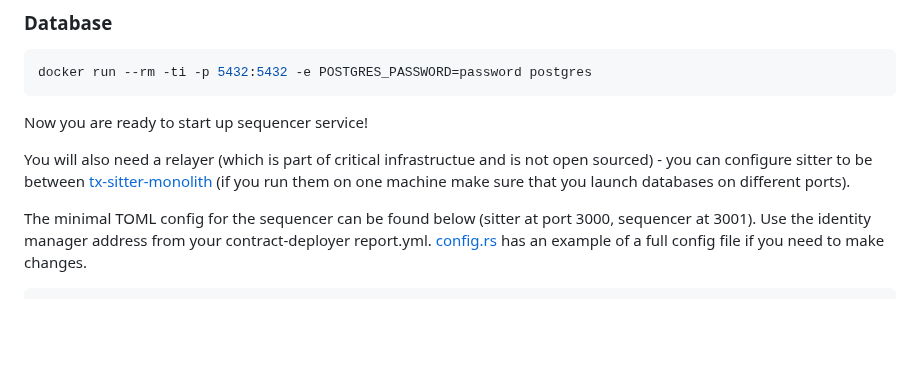
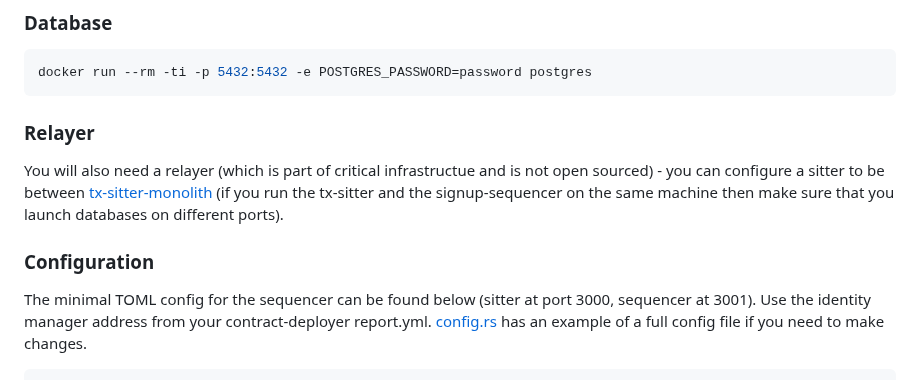
Before and after one commit to worldcoin/signup-sequencer, a Markdown page: Readme.md, the part around the change. GitHub-like rendering; blank space fills up the shorter version.

Commit message:
added Relayed and Configuration sections in the README.md

````diff
--- a/Readme.md
+++ b/Readme.md
@@ -92,9 +92,11 @@ you will have a generated keys file that is used by semaphore-mtb.
 docker run --rm -ti -p 5432:5432 -e POSTGRES_PASSWORD=password postgres
 ```
 
-Now you are ready to start up sequencer service!
+### Relayer
 
-You will also need a relayer (which is part of critical infrastructue and is not open sourced) - you can configure sitter to be between [tx-sitter-monolith](https://github.com/worldcoin/tx-sitter-monolith) (if you run them on one machine make sure that you launch databases on different ports).
+You will also need a relayer (which is part of critical infrastructue and is not open sourced) - you can configure a sitter to be between [tx-sitter-monolith](https://github.com/worldcoin/tx-sitter-monolith) (if you run the tx-sitter and the signup-sequencer on the same machine then make sure that you launch databases on different ports).
+
+### Configuration
 
 The minimal TOML config for the sequencer can be found below (sitter at port 3000, sequencer at 3001). Use the identity manager address from your contract-deployer report.yml. [config.rs](src/config.rs) has an example of a full config file if you need to make changes.
 
````
